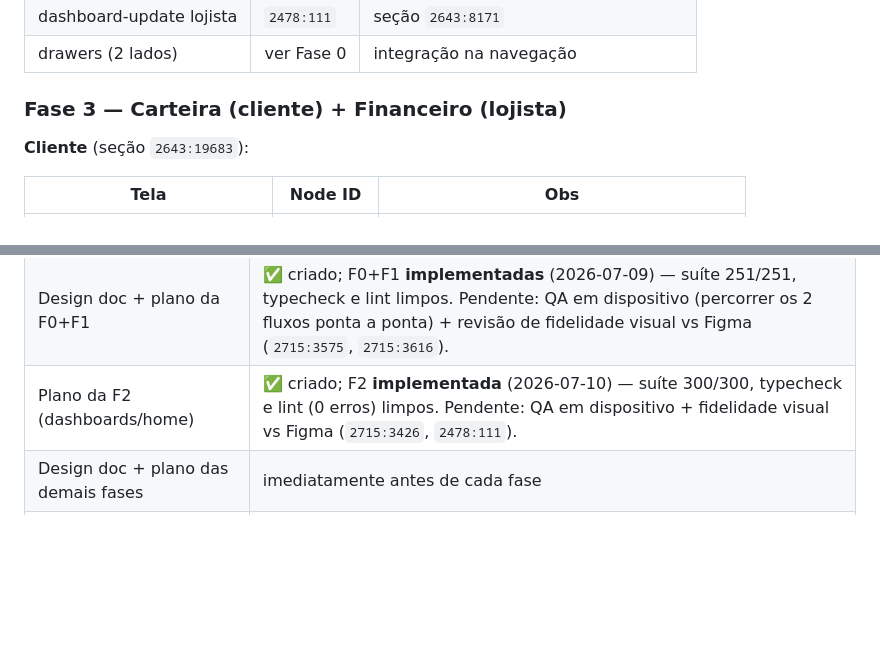
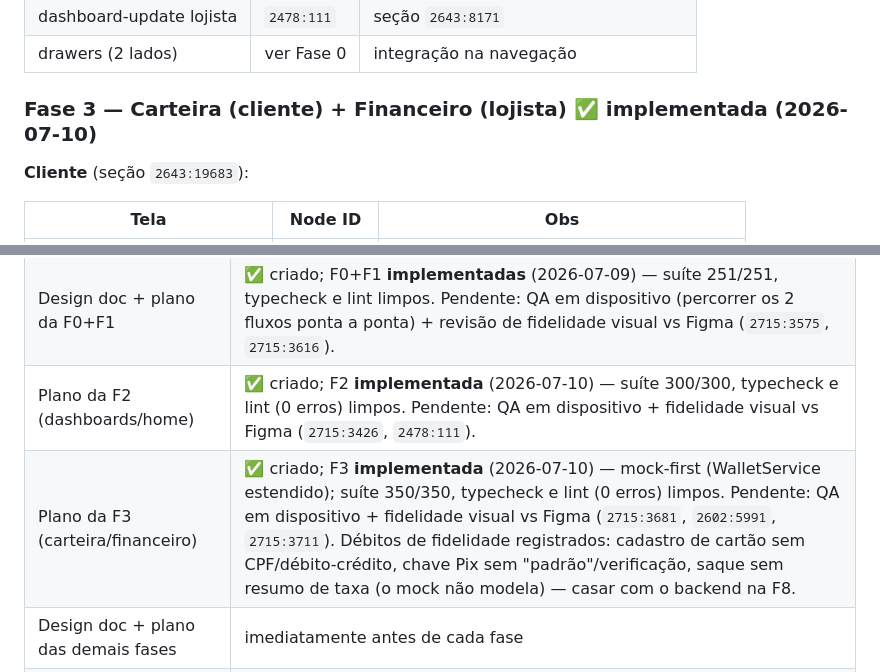
Before and after one commit to Kavicki-com/wall-to-all, a Markdown page: docs/plans/2026-07-06-novo-escopo-master.md, 2 parts joined by grey strips. Rendered like a GitHub page; blank space fills up the shorter version.

Commit message:
docs: mark F3 done in new scope master plan
F3 (carteira cliente + financeiro lojista) implementada, mock-first: suíte
350/350, typecheck e lint (0 erros) limpos. Registra a pendência de QA em
dispositivo + fidelidade visual e os débitos de fidelidade (campos do Figma que
o mock não modela — casar na F8) como gate manual restante.

```diff
--- a/docs/plans/2026-07-06-novo-escopo-master.md
+++ b/docs/plans/2026-07-06-novo-escopo-master.md
@@ -79,7 +79,7 @@ Dependências: `F0 → F1 → F2 → F3 → {F4, F5, F7} → F6 → F8` (F4/F5/F
 | dashboard-update lojista | `2478:111` | seção `2643:8171` |
 | drawers (2 lados) | ver Fase 0 | integração na navegação |
 
-### Fase 3 — Carteira (cliente) + Financeiro (lojista)
+### Fase 3 — Carteira (cliente) + Financeiro (lojista) ✅ implementada (2026-07-10)
 
 **Cliente** (seção `2643:19683`):
 
@@ -170,5 +170,6 @@ Assinatura (seção `2678:149`): subscription-offer `2678:150` · subscription-m
 | `2026-07-06-novo-escopo-master.md` (este) | ✅ criado |
 | Design doc + plano da F0+F1 | ✅ criado; F0+F1 **implementadas** (2026-07-09) — suíte 251/251, typecheck e lint limpos. Pendente: QA em dispositivo (percorrer os 2 fluxos ponta a ponta) + revisão de fidelidade visual vs Figma (`2715:3575`, `2715:3616`). |
 | Plano da F2 (dashboards/home) | ✅ criado; F2 **implementada** (2026-07-10) — suíte 300/300, typecheck e lint (0 erros) limpos. Pendente: QA em dispositivo + fidelidade visual vs Figma (`2715:3426`, `2478:111`). |
+| Plano da F3 (carteira/financeiro) | ✅ criado; F3 **implementada** (2026-07-10) — mock-first (WalletService estendido); suíte 350/350, typecheck e lint (0 erros) limpos. Pendente: QA em dispositivo + fidelidade visual vs Figma (`2715:3681`, `2602:5991`, `2715:3711`). Débitos de fidelidade registrados: cadastro de cartão sem CPF/débito-crédito, chave Pix sem "padrão"/verificação, saque sem resumo de taxa (o mock não modela) — casar com o backend na F8. |
 | Design doc + plano das demais fases | imediatamente antes de cada fase |
 | Plano da F8 (integração) | ao final da F7, com PSP decidido |
```
